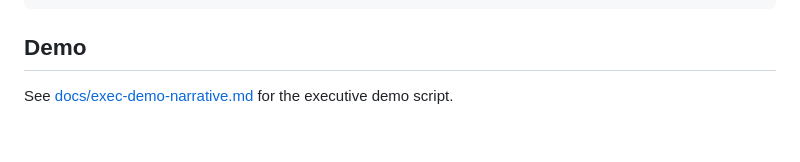
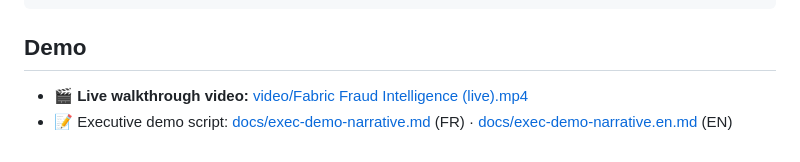
Before and after one commit to EtienneSIG/Fabric_Fraud_analysis, a Markdown page: README.md, the part around the change. GitHub-like rendering.

Commit message:
docs: link demo video and EN/FR narratives in README

```diff
--- a/README.md
+++ b/README.md
@@ -180,4 +180,5 @@ python fabric/ontology/build_ontology.py
 
 ## Demo
 
-See [docs/exec-demo-narrative.md](docs/exec-demo-narrative.md) for the executive demo script.
+- 🎬 **Live walkthrough video:** [video/Fabric Fraud Intelligence (live).mp4](video/Fabric%20Fraud%20Intelligence%20(live).mp4)
+- 📝 Executive demo script: [docs/exec-demo-narrative.md](docs/exec-demo-narrative.md) (FR) · [docs/exec-demo-narrative.en.md](docs/exec-demo-narrative.en.md) (EN)
```
